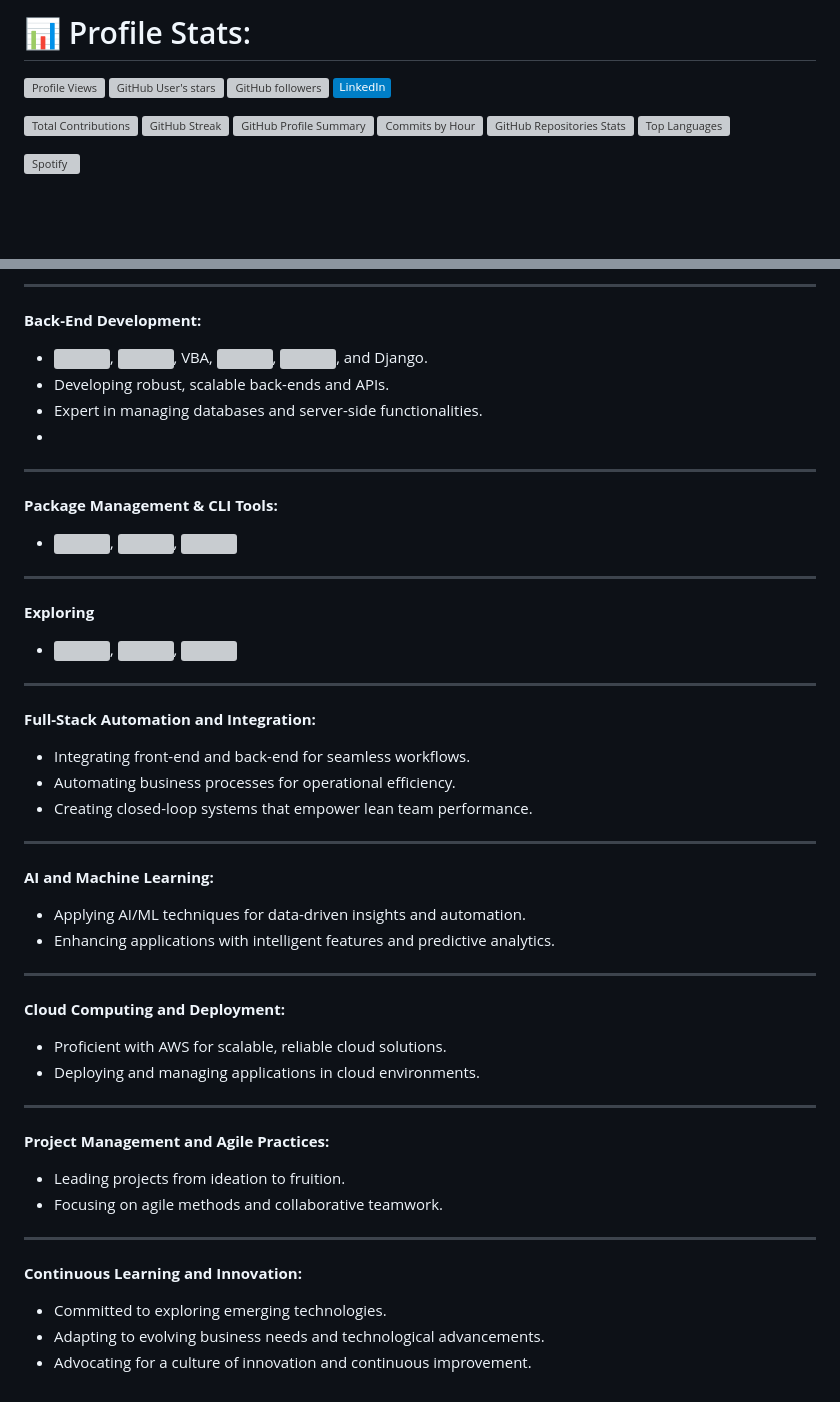
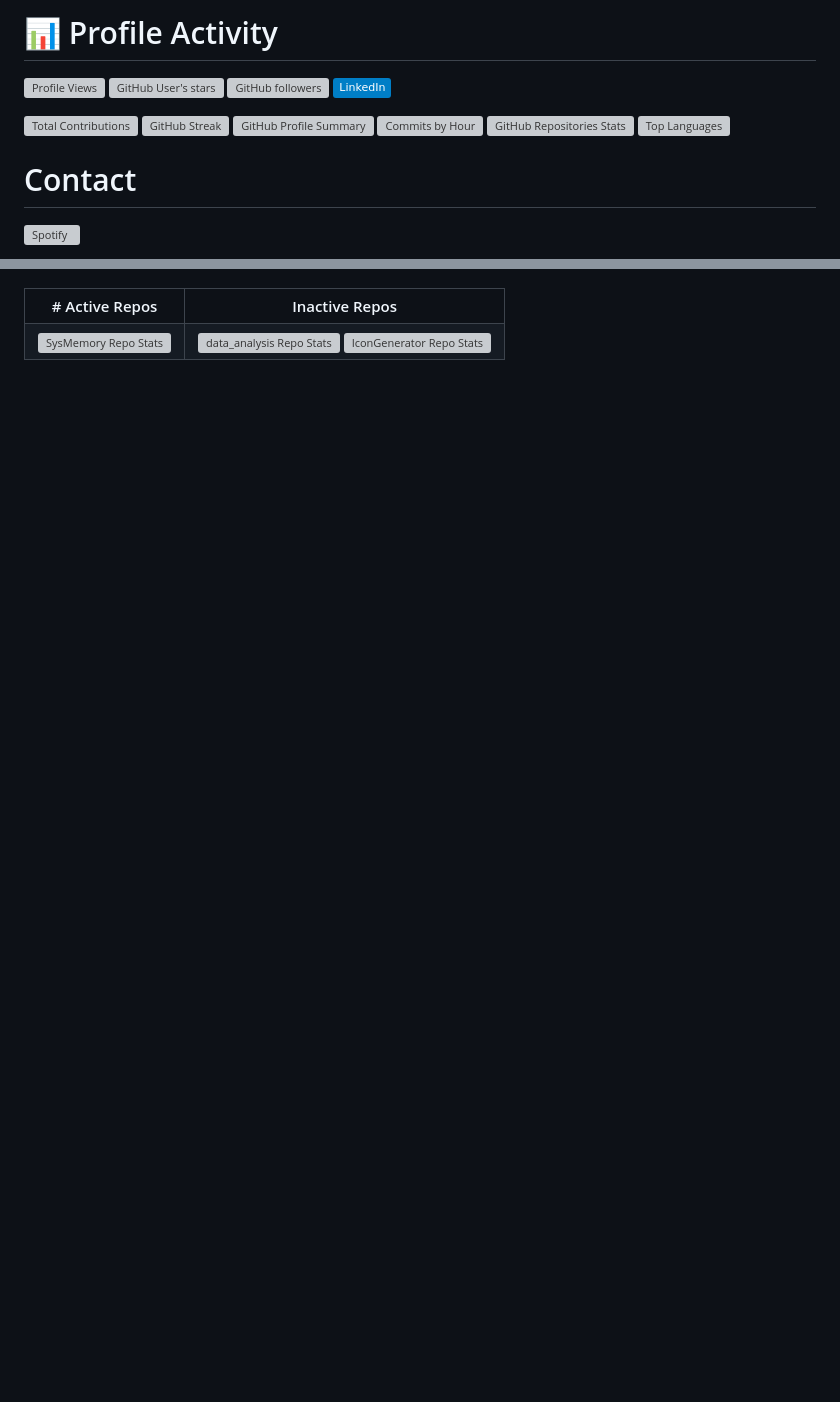
Before and after one commit to MAKaminski/MAKaminski, a Markdown page: README.md, 2 parts joined by grey strips. Drawn GitHub-style; badges without logos; blank space fills up the shorter version; grey boxes are pictures that could not be loaded.

```diff
--- a/README.md
+++ b/README.md
@@ -1,4 +1,4 @@
-# 📊 Profile Stats:
+# 📊 Profile Activity
 ![Profile Views](https://komarev.com/ghpvc/?username=MAKaminski&color=blueviolet)
 ![GitHub User's stars](https://img.shields.io/github/stars/MAKaminski?affiliations=OWNER%2CCOLLABORATOR&style=social)
 ![GitHub followers](https://img.shields.io/github/followers/MAKaminski?label=Follow&style=social)
@@ -11,4 +11,5 @@
 ![GitHub Repositories Stats](http://github-profile-summary-cards.vercel.app/api/cards/repos-per-language?username=MAKaminski&theme=github_dark)
 ![Top Languages](https://github-readme-stats.vercel.app/api/top-langs/?username=MAKaminski&layout=compact&theme=white)
 
+# Contact
 [![Spotify](https://githubspotifywidget-bbd3xlniy-makaminski1337.vercel.app/api/spotify)](https://open.spotify.com/user/makaminski1)
@@ -32,46 +23,21 @@
----
-**Back-End Development:**
-- <img src="https://github.com/MAKaminski/MAKaminski/assets/19610881/7af03a7d-d934-426e-994a-025ab404ba0a" width="25" height="25">, <img src="https://github.com/MAKaminski/MAKaminski/assets/19610881/3b13c343-9044-4569-adc8-5401d6ca80f5" width="25" height="25">, VBA, <img src="https://github.com/MAKaminski/MAKaminski/assets/19610881/69683e7e-8410-47a2-a400-e88ccf83cd72" width="25" height="25">, <img src="https://github.com/MAKaminski/MAKaminski/assets/19610881/26486295-75a9-42f6-9c96-2c62f74dc341" width="25" height="25">, and Django.
-- Developing robust, scalable back-ends and APIs.
-- Expert in managing databases and server-side functionalities.
--
----
-**Package Management & CLI Tools:**
-- <img src="https://github.com/MAKaminski/MAKaminski/assets/19610881/fdc95f14-78fe-493f-9885-9ac6dcaf97b4" width="25" height="25">, <img src="https://github.com/MAKaminski/MAKaminski/assets/19610881/b7493c2f-e7b3-408e-991f-60e3136a9cbf" width="25" height="25">, <img src="https://github.com/MAKaminski/MAKaminski/assets/19610881/815340c1-078b-440e-977a-9eb2cccd2233" width="25" height="25">
-
----
-
-**Exploring**
-- <img src="https://github.com/MAKaminski/MAKaminski/assets/19610881/25ec2f80-b11c-4bbc-9c56-465e56c0b6f5" width="25" height="25">, <img src="https://github.com/MAKaminski/MAKaminski/assets/19610881/bc60347e-8190-4595-9d49-40d7ea910107" width="25" height="25">, <img src="https://github.com/MAKaminski/MAKaminski/assets/19610881/db4710a7-3b71-4403-80cc-fc6a31c929e9" width="25" height="25">
-
----
-
-**Full-Stack Automation and Integration:**
-- Integrating front-end and back-end for seamless workflows.
-- Automating business processes for operational efficiency.
-- Creating closed-loop systems that empower lean team performance.
-
----
-
-**AI and Machine Learning:**
-- Applying AI/ML techniques for data-driven insights and automation.
-- Enhancing applications with intelligent features and predictive analytics.
-
----
-
-**Cloud Computing and Deployment:**
-- Proficient with AWS for scalable, reliable cloud solutions.
-- Deploying and managing applications in cloud environments.
-
----
-
-**Project Management and Agile Practices:**
-- Leading projects from ideation to fruition.
-- Focusing on agile methods and collaborative teamwork.
-
----
-
-**Continuous Learning and Innovation:**
-- Committed to exploring emerging technologies.
-- Adapting to evolving business needs and technological advancements.
-- Advocating for a culture of innovation and continuous improvement.
+<table>
+  <tr>
+    <th># Active Repos</th>
+    <th>Inactive Repos</th>
+  </tr>
+  <tr>
+    <td align="center">
+      <a href="https://github.com/MAKaminski/SysMemory">
+        <img src="https://github-readme-stats.vercel.app/api/pin/?username=MAKaminski&repo=SysMemory&theme=light" alt="SysMemory Repo Stats">
+      </a>
+    </td>
+    <td align="center">
+      <a href="https://github.com/MAKaminski/data_analysis">
+        <img src="https://github-readme-stats.vercel.app/api/pin/?username=MAKaminski&repo=data_analysis&theme=dark" alt="data_analysis Repo Stats">
+      </a>
+      <a href="https://github.com/MAKaminski/IconGenerator">
+        <img src="https://github-readme-stats.vercel.app/api/pin/?username=MAKaminski&repo=IconGenerator&theme=dark" alt="IconGenerator Repo Stats">
+      </a>
+    </td>
+  </tr>
+</table>
```
Also changed, not shown: other parts of README.md (+4 -14 lines).
